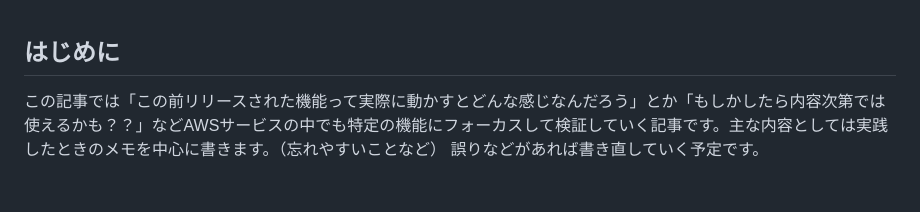
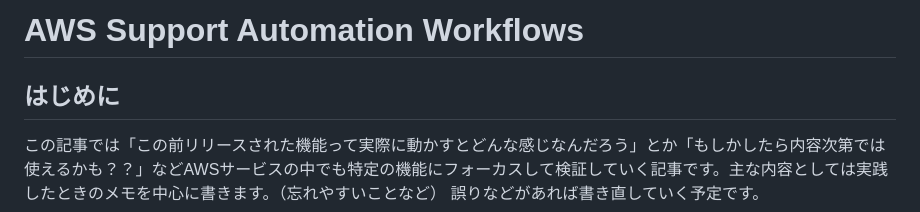
Before and after one commit to ymd65536/platform, a Markdown page: aws_ssm_saw/README.md, the part around the change. Rendered like a GitHub page; blank space fills up the shorter version.

Commit message:
add: level1

```diff
--- a/aws_ssm_saw/README.md
+++ b/aws_ssm_saw/README.md
@@ -1,3 +1,5 @@
+# AWS Support Automation Workflows
+
 ## はじめに
 
 この記事では「この前リリースされた機能って実際に動かすとどんな感じなんだろう」とか「もしかしたら内容次第では使えるかも？？」などAWSサービスの中でも特定の機能にフォーカスして検証していく記事です。主な内容としては実践したときのメモを中心に書きます。（忘れやすいことなど）
```
